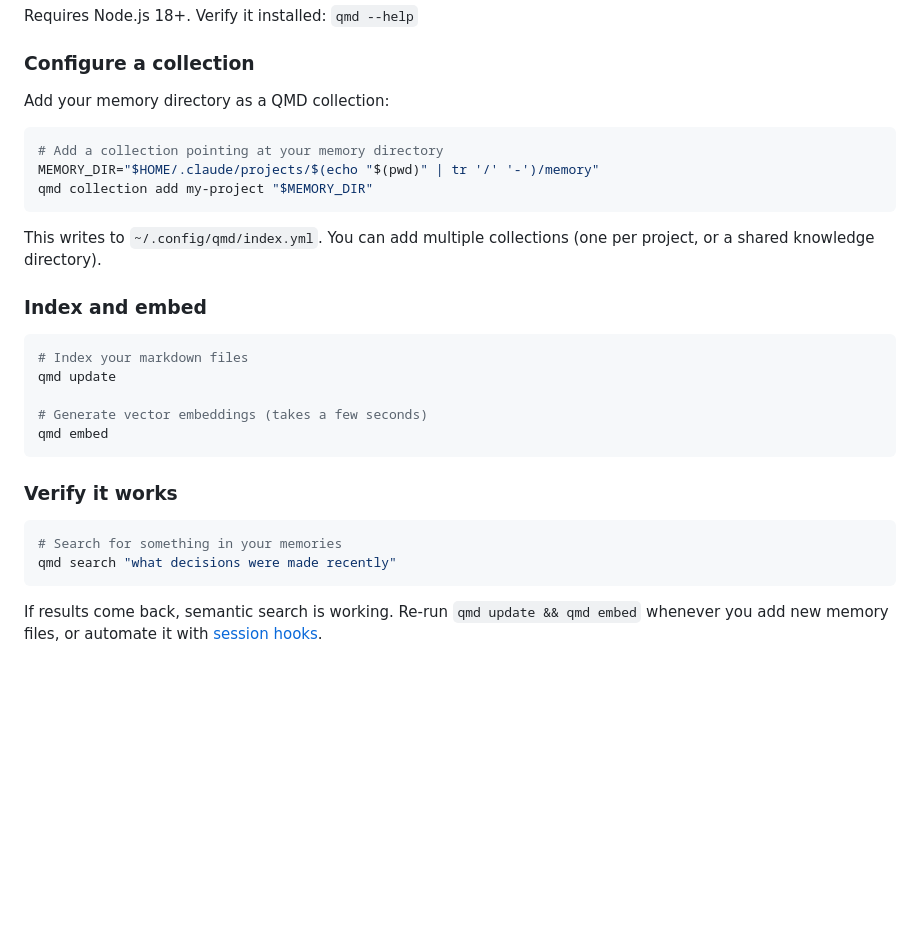
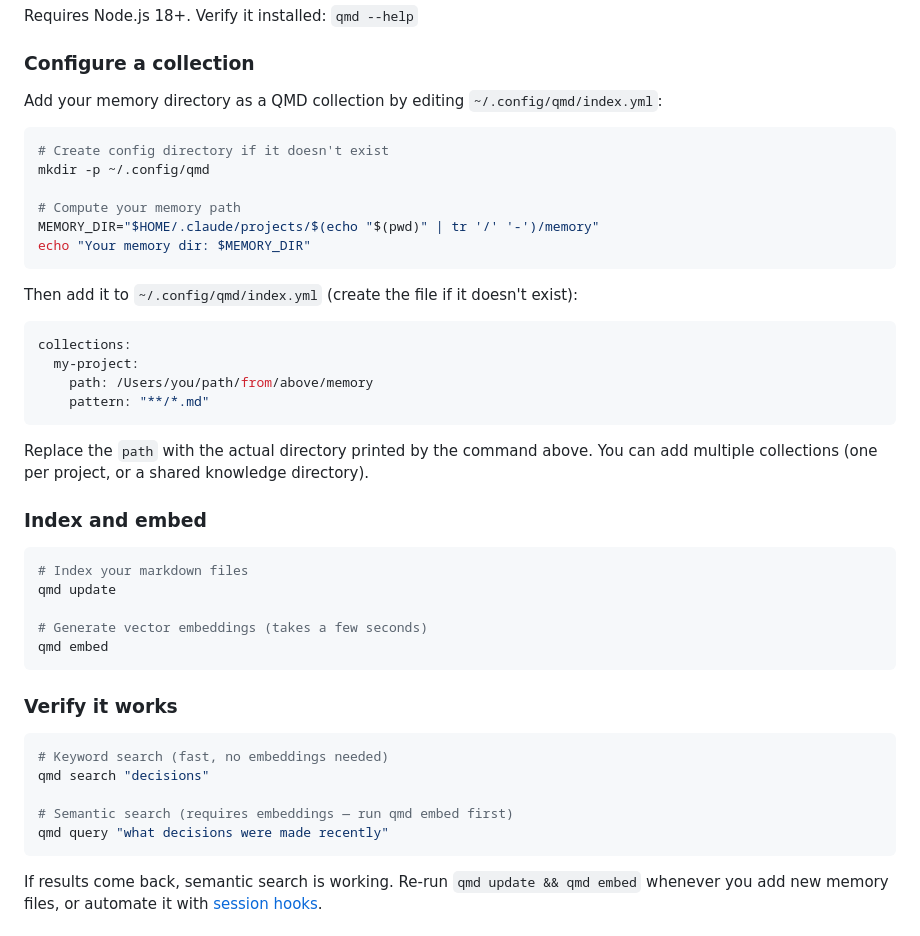
Before and after one commit to rivenbark-heartwoodguild/guildhouse, a Markdown page: guides/getting-started.md, the part around the change. GitHub-like rendering; blank space fills up the shorter version.

Commit message:
fix: QMD collection config via index.yml, not CLI
The `qmd collection add` CLI command creates a new subdirectory
rather than pointing at an existing path. The reliable method is
editing ~/.config/qmd/index.yml directly, which is how all working
collections are actually configured.

Also show both qmd search (keyword) and qmd query (semantic) in
the verification step.

Co-Authored-By: Claude Opus 4.6 (1M context) <noreply@anthropic.com>

````diff
--- a/guides/getting-started.md
+++ b/guides/getting-started.md
@@ -271,15 +271,27 @@ Requires Node.js 18+. Verify it installed: `qmd --help`
 
 ### Configure a collection
 
-Add your memory directory as a QMD collection:
+Add your memory directory as a QMD collection by editing `~/.config/qmd/index.yml`:
 
 ```bash
-# Add a collection pointing at your memory directory
+# Create config directory if it doesn't exist
+mkdir -p ~/.config/qmd
+
+# Compute your memory path
 MEMORY_DIR="$HOME/.claude/projects/$(echo "$(pwd)" | tr '/' '-')/memory"
-qmd collection add my-project "$MEMORY_DIR"
+echo "Your memory dir: $MEMORY_DIR"
 ```
 
-This writes to `~/.config/qmd/index.yml`. You can add multiple collections (one per project, or a shared knowledge directory).
+Then add it to `~/.config/qmd/index.yml` (create the file if it doesn't exist):
+
+```yaml
+collections:
+  my-project:
+    path: /Users/you/path/from/above/memory
+    pattern: "**/*.md"
+```
+
+Replace the `path` with the actual directory printed by the command above. You can add multiple collections (one per project, or a shared knowledge directory).
 
 ### Index and embed
 
@@ -294,8 +306,11 @@ qmd embed
 ### Verify it works
 
 ```bash
-# Search for something in your memories
-qmd search "what decisions were made recently"
+# Keyword search (fast, no embeddings needed)
+qmd search "decisions"
+
+# Semantic search (requires embeddings — run qmd embed first)
+qmd query "what decisions were made recently"
 ```
 
 If results come back, semantic search is working. Re-run `qmd update && qmd embed` whenever you add new memory files, or automate it with [session hooks](automation.md).
````
